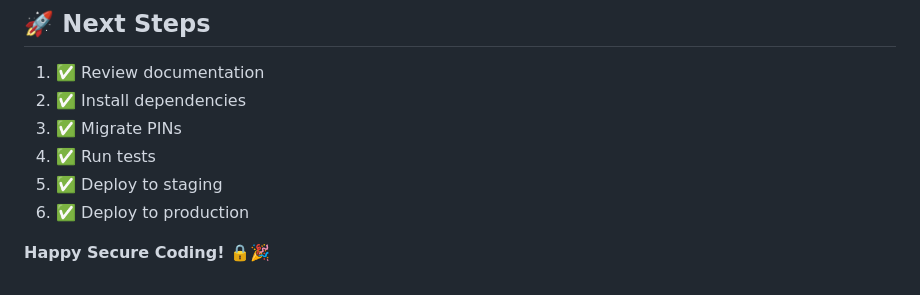
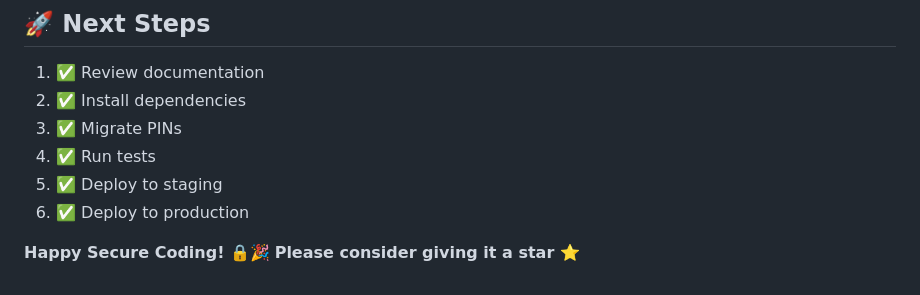
Before and after one commit to Yajat-Sharma/Runrush, a Markdown page: README_IMPROVEMENTS.md, the part around the change. GitHub-like rendering.

```diff
--- a/README_IMPROVEMENTS.md
+++ b/README_IMPROVEMENTS.md
@@ -536,3 +536,4 @@ This improvement package provides:
 6. ✅ Deploy to production
 
 **Happy Secure Coding!** 🔒🎉
+**Please consider giving it a star ⭐**
```
